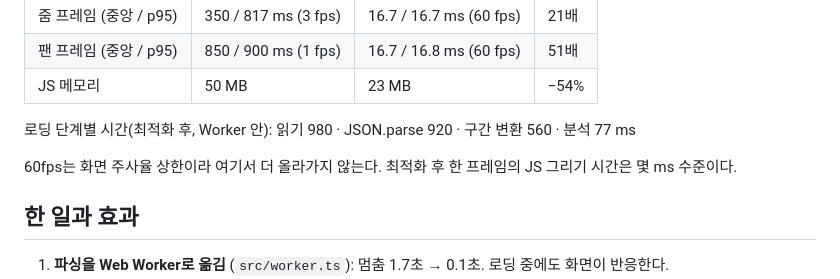
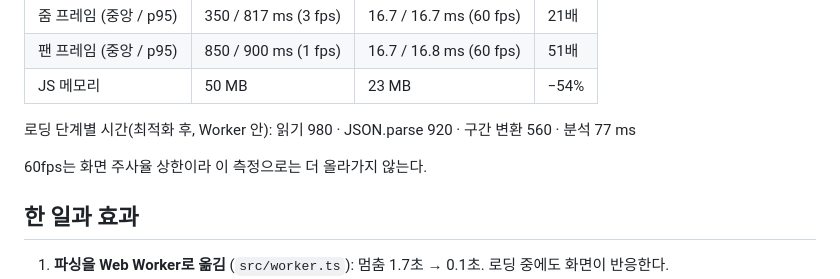
Before and after one commit to wnsrud2002/perf-lens, a Markdown page: BENCH.md, the part around the change. Drawn GitHub-style.

Commit message:
BENCH: drop unmeasured claim
Co-Authored-By: Claude Opus 5.5 <noreply@anthropic.com>

```diff
--- a/BENCH.md
+++ b/BENCH.md
@@ -27,7 +27,7 @@
 
 로딩 단계별 시간(최적화 후, Worker 안): 읽기 980 · JSON.parse 920 · 구간 변환 560 · 분석 77 ms
 
-60fps는 화면 주사율 상한이라 여기서 더 올라가지 않는다. 최적화 후 한 프레임의 JS 그리기 시간은 몇 ms 수준이다.
+60fps는 화면 주사율 상한이라 이 측정으로는 더 올라가지 않는다.
 
 ## 한 일과 효과
 
```
